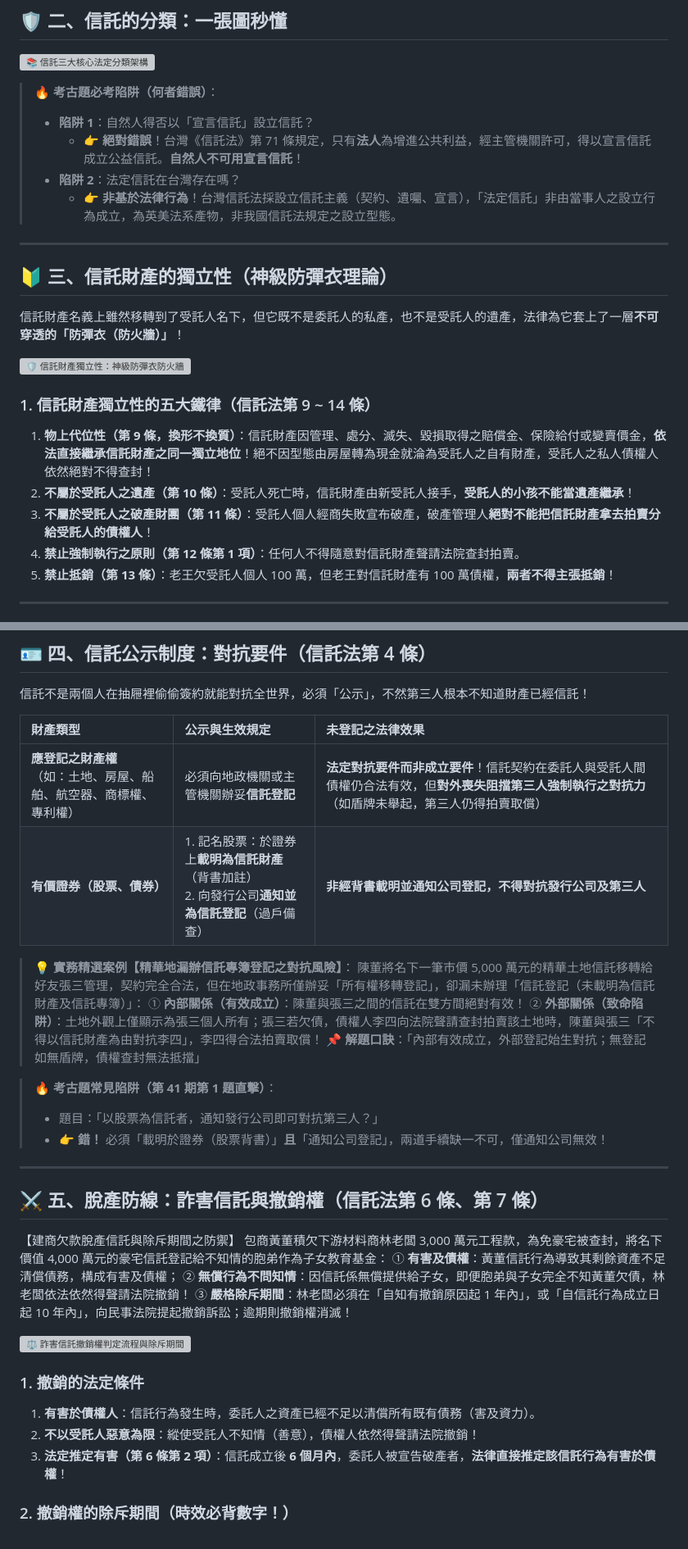
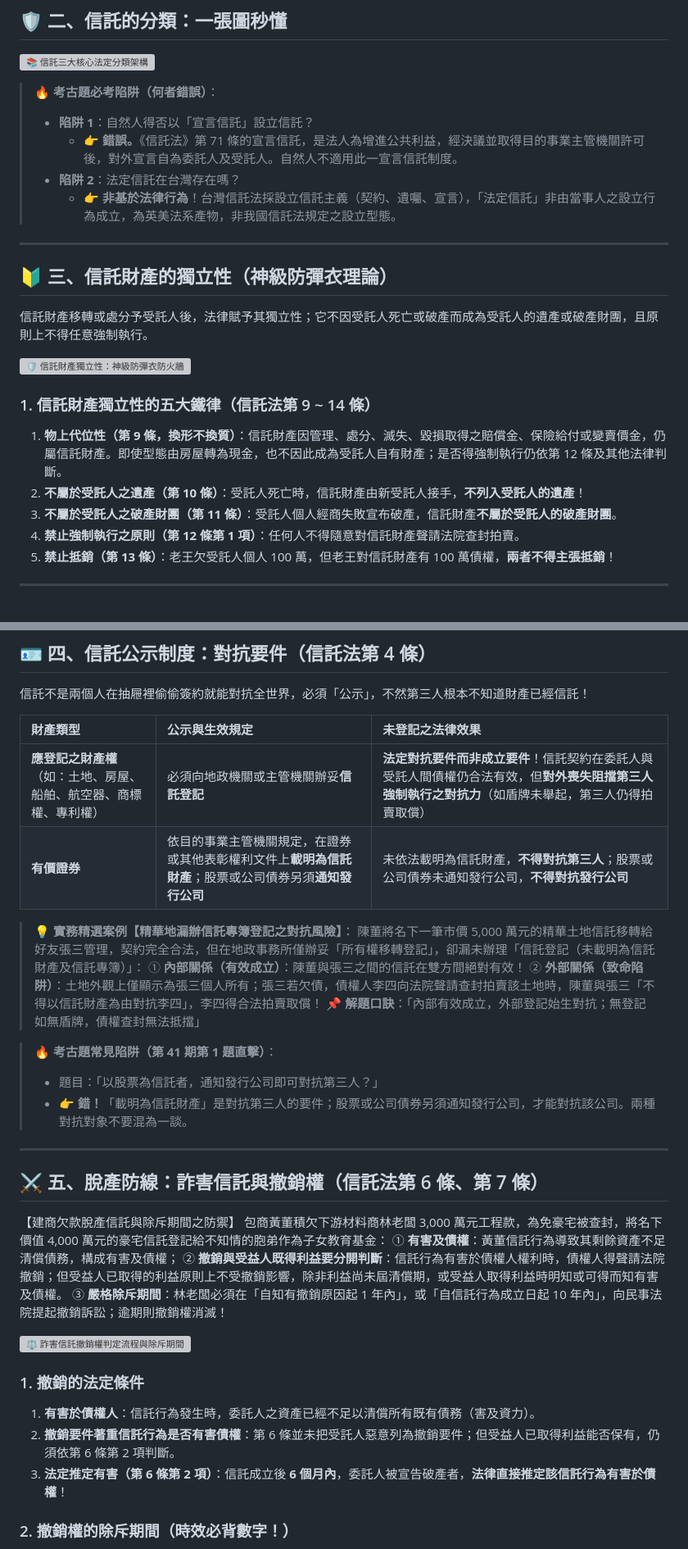
Before and after one commit to ehackerevan/trust-exam-study, a Markdown page: 信託業務人員重點教材/01_信託法規精粹_生活圖解篇.md, 2 parts joined by grey strips. Shown at 82% size. GitHub-like rendering; grey boxes are pictures that could not be loaded.

```diff
--- a/信託業務人員重點教材/01_信託法規精粹_生活圖解篇.md
+++ b/信託業務人員重點教材/01_信託法規精粹_生活圖解篇.md
@@ -34,7 +34,7 @@
 
 > **🔥 考古題必考陷阱（何者錯誤）**：
 > *   **陷阱 1**：自然人得否以「宣言信託」設立信託？
->     *   👉 **絕對錯誤**！台灣《信託法》第 71 條規定，只有**法人**為增進公共利益，經主管機關許可，得以宣言信託成立公益信託。**自然人不可用宣言信託**！
+>     *   👉 **錯誤。**《信託法》第 71 條的宣言信託，是法人為增進公共利益，經決議並取得目的事業主管機關許可後，對外宣言自為委託人及受託人。自然人不適用此一宣言信託制度。
 > *   **陷阱 2**：法定信託在台灣存在嗎？
 >     *   👉 **非基於法律行為**！台灣信託法採設立信託主義（契約、遺囑、宣言），「法定信託」非由當事人之設立行為成立，為英美法系產物，非我國信託法規定之設立型態。
 
@@ -42,14 +42,14 @@
 
 ## 🔰 三、信託財產的獨立性（神級防彈衣理論）
 
-信託財產名義上雖然移轉到了受託人名下，但它既不是委託人的私產，也不是受託人的遺產，法律為它套上了一層**不可穿透的「防彈衣（防火牆）」**！
+信託財產移轉或處分予受託人後，法律賦予其獨立性；它不因受託人死亡或破產而成為受託人的遺產或破產財團，且原則上不得任意強制執行。
 
 ![🛡️ 信託財產獨立性：神級防彈衣防火牆](images/chart_01_03.svg)
 
 ### 1. 信託財產獨立性的五大鐵律（信託法第 9 ~ 14 條）
-1.  **物上代位性（第 9 條，換形不換質）**：信託財產因管理、處分、滅失、毀損取得之賠償金、保險給付或變賣價金，**依法直接繼承信託財產之同一獨立地位**！絕不因型態由房屋轉為現金就淪為受託人之自有財產，受託人之私人債權人依然絕對不得查封！
-2.  **不屬於受託人之遺產（第 10 條）**：受託人死亡時，信託財產由新受託人接手，**受託人的小孩不能當遺產繼承**！
-3.  **不屬於受託人之破產財團（第 11 條）**：受託人個人經商失敗宣布破產，破產管理人**絕對不能把信託財產拿去拍賣分給受託人的債權人**！
+1.  **物上代位性（第 9 條，換形不換質）**：信託財產因管理、處分、滅失、毀損取得之賠償金、保險給付或變賣價金，仍屬信託財產。即使型態由房屋轉為現金，也不因此成為受託人自有財產；是否得強制執行仍依第 12 條及其他法律判斷。
+2.  **不屬於受託人之遺產（第 10 條）**：受託人死亡時，信託財產由新受託人接手，**不列入受託人的遺產**！
+3.  **不屬於受託人之破產財團（第 11 條）**：受託人個人經商失敗宣布破產，信託財產**不屬於受託人的破產財團**。
 4.  **禁止強制執行之原則（第 12 條第 1 項）**：任何人不得隨意對信託財產聲請法院查封拍賣。
 5.  **禁止抵銷（第 13 條）**：老王欠受託人個人 100 萬，但老王對信託財產有 100 萬債權，**兩者不得主張抵銷**！
 
@@ -75,7 +75,7 @@
 | 財產類型 | 公示與生效規定 | 未登記之法律效果 |
 | :--- | :--- | :--- |
 | **應登記之財產權**<br/>（如：土地、房屋、船舶、航空器、商標權、專利權） | 必須向地政機關或主管機關辦妥**信託登記** | **法定對抗要件而非成立要件**！信託契約在委託人與受託人間債權仍合法有效，但**對外喪失阻擋第三人強制執行之對抗力**（如盾牌未舉起，第三人仍得拍賣取償） |
-| **有價證券（股票、債券）** | 1. 記名股票：於證券上**載明為信託財產**（背書加註）<br/>2. 向發行公司**通知並為信託登記**（過戶備查） | **非經背書載明並通知公司登記，不得對抗發行公司及第三人** |
+| **有價證券** | 依目的事業主管機關規定，在證券或其他表彰權利文件上**載明為信託財產**；股票或公司債券另須**通知發行公司** | 未依法載明為信託財產，**不得對抗第三人**；股票或公司債券未通知發行公司，**不得對抗發行公司** |
 
 > **💡 實務精選案例【精華地漏辦信託專簿登記之對抗風險】**：
 > 陳董將名下一筆市價 5,000 萬元的精華土地信託移轉給好友張三管理，契約完全合法，但在地政事務所僅辦妥「所有權移轉登記」，卻漏未辦理「信託登記（未載明為信託財產及信託專簿）」：
@@ -85,7 +85,7 @@
 
 > **🔥 考古題常見陷阱（第 41 期第 1 題直擊）**：
 > *   題目：「以股票為信託者，通知發行公司即可對抗第三人？」
-> *   👉 **錯！** 必須「載明於證券（股票背書）」**且**「通知公司登記」，兩道手續缺一不可，僅通知公司無效！
+> *   👉 **錯！**「載明為信託財產」是對抗第三人的要件；股票或公司債券另須通知發行公司，才能對抗該公司。兩種對抗對象不要混為一談。
 
 ---
 
@@ -94,14 +94,14 @@
 【建商欠款脫產信託與除斥期間之防禦】
 包商黃董積欠下游材料商林老闆 3,000 萬元工程款，為免豪宅被查封，將名下價值 4,000 萬元的豪宅信託登記給不知情的胞弟作為子女教育基金：
 ① **有害及債權**：黃董信託行為導致其剩餘資產不足清償債務，構成有害及債權；
-② **無償行為不問知情**：因信託係無償提供給子女，即便胞弟與子女完全不知黃董欠債，林老闆依法依然得聲請法院撤銷！
+② **撤銷與受益人既得利益要分開判斷**：信託行為有害於債權人權利時，債權人得聲請法院撤銷；但受益人已取得的利益原則上不受撤銷影響，除非利益尚未屆清償期，或受益人取得利益時明知或可得而知有害及債權。
 ③ **嚴格除斥期間**：林老闆必須在「自知有撤銷原因起 1 年內」，或「自信託行為成立日起 10 年內」，向民事法院提起撤銷訴訟；逾期則撤銷權消滅！
 
 ![⚖️ 詐害信託撤銷權判定流程與除斥期間](images/chart_01_05.svg)
 
 ### 1. 撤銷的法定條件
 1.  **有害於債權人**：信託行為發生時，委託人之資產已經不足以清償所有既有債務（害及資力）。
-2.  **不以受託人惡意為限**：縱使受託人不知情（善意），債權人依然得聲請法院撤銷！
+2.  **撤銷要件著重信託行為是否有害債權**：第 6 條並未把受託人惡意列為撤銷要件；但受益人已取得利益能否保有，仍須依第 6 條第 2 項判斷。
 3.  **法定推定有害（第 6 條第 2 項）**：信託成立後 **6 個月內**，委託人被宣告破產者，**法律直接推定該信託行為有害於債權**！
 
 ### 2. 撤銷權的除斥期間（時效必背數字！）
```
Also changed, not shown: other parts of 信託業務人員重點教材/01_信託法規精粹_生活圖解篇.md (+7 -7 lines).
